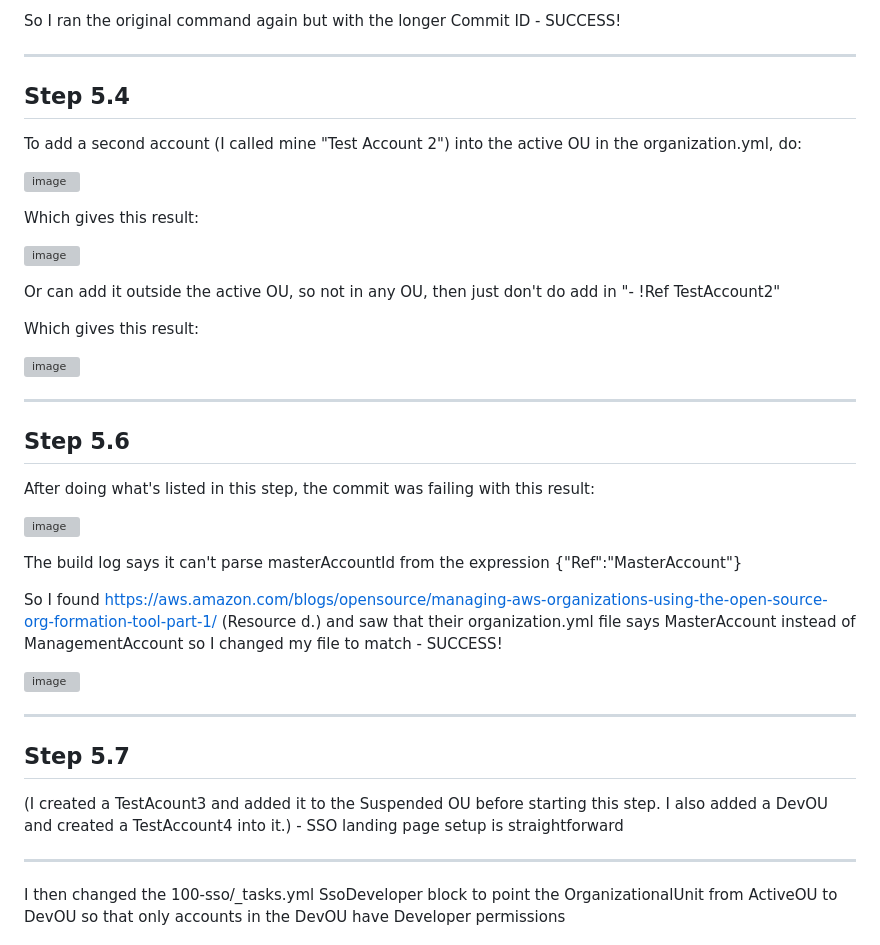
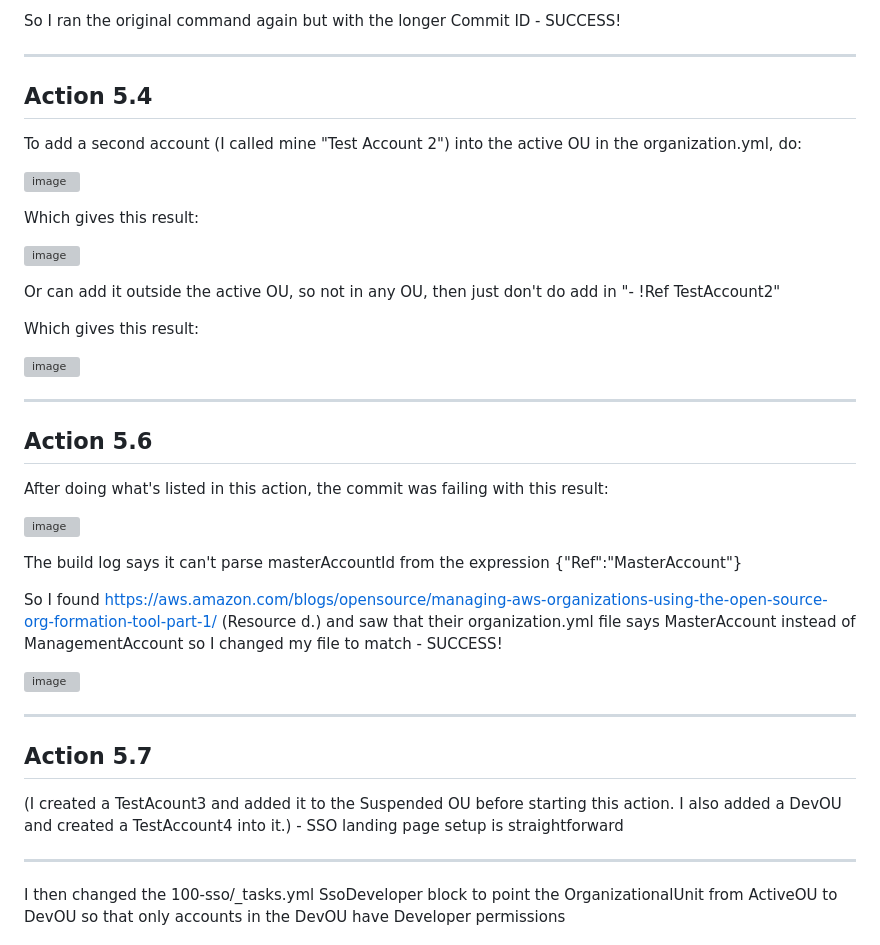
Before and after one commit to StudentLoans999/Cloud-Resume-Challenge, a Markdown page: Step 1/org-formation Journey.md, the part around the change printed below. GitHub-like rendering; grey boxes are pictures that could not be loaded.

```diff
--- a/Step 1/org-formation Journey.md
+++ b/Step 1/org-formation Journey.md
@@ -67,7 +67,7 @@ I accidentally named the budgets.yml file wrong and committed it, so used this t
 
   So I ran the original command again but with the longer Commit ID - SUCCESS!
 ***
-## Step 5.4
+## Action 5.4
 To add a second account (I called mine "Test Account 2") into the active OU in the organization.yml, do:
 
 ![image](https://user-images.githubusercontent.com/77641113/235786876-cf6e7e04-b2e1-4db4-a159-63ebbbc10dc6.png)
@@ -84,8 +84,8 @@ Which gives this result:
 ![image](https://user-images.githubusercontent.com/77641113/235787973-393218f5-1c7b-4049-a32c-6e65a80028a5.png)
 
 ***
-## Step 5.6
-After doing what's listed in this step, the commit was failing with this result:
+## Action 5.6
+After doing what's listed in this action, the commit was failing with this result:
 
 ![image](https://user-images.githubusercontent.com/77641113/236968808-1c02acbc-575b-475d-9d52-ebb0d702b9c7.png)
 
@@ -96,8 +96,8 @@ So I found https://aws.amazon.com/blogs/opensource/managing-aws-organizations-us
 ![image](https://user-images.githubusercontent.com/77641113/236969181-498789d9-3fdd-4a0d-8e99-892e73ee08df.png)
 
 ***
-## Step 5.7
-(I created a TestAcount3 and added it to the Suspended OU before starting this step. I also added a DevOU and created a TestAccount4 into it.) - SSO landing page setup is straightforward
+## Action 5.7
+(I created a TestAcount3 and added it to the Suspended OU before starting this action. I also added a DevOU and created a TestAccount4 into it.) - SSO landing page setup is straightforward
 
 ***
 I then changed the 100-sso/_tasks.yml SsoDeveloper block to point the OrganizationalUnit from ActiveOU to DevOU so that only accounts in the DevOU have Developer permissions
```
Also changed, not shown: other parts of Step 1/org-formation Journey.md (+16 -16 lines).
